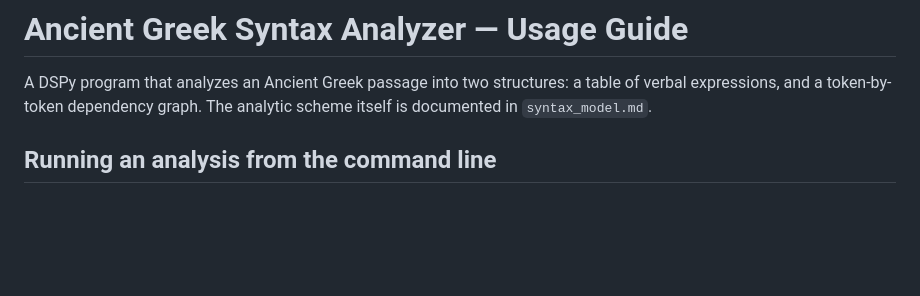
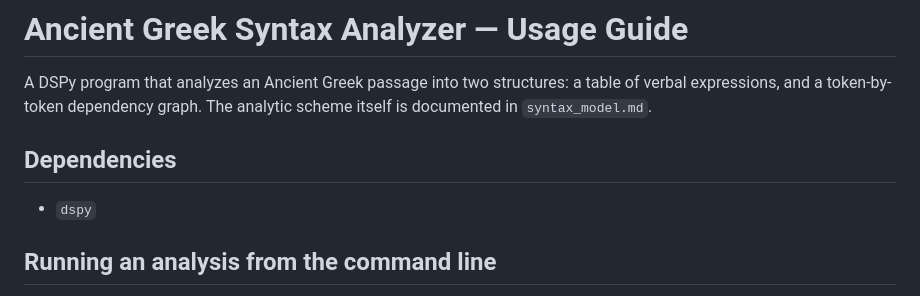
Before and after one commit to neelsmith/grammatike, a Markdown page: USAGE.md, the part around the change. Rendered like a GitHub page; blank space fills up the shorter version.

Commit message:
Add note on deps

```diff
--- a/USAGE.md
+++ b/USAGE.md
@@ -2,6 +2,9 @@
 
 A DSPy program that analyzes an Ancient Greek passage into two structures: a table of verbal expressions, and a token-by-token dependency graph. The analytic scheme itself is documented in `syntax_model.md`.
 
+## Dependencies
+
+- `dspy`
 
 ## Running an analysis from the command line
 
```
